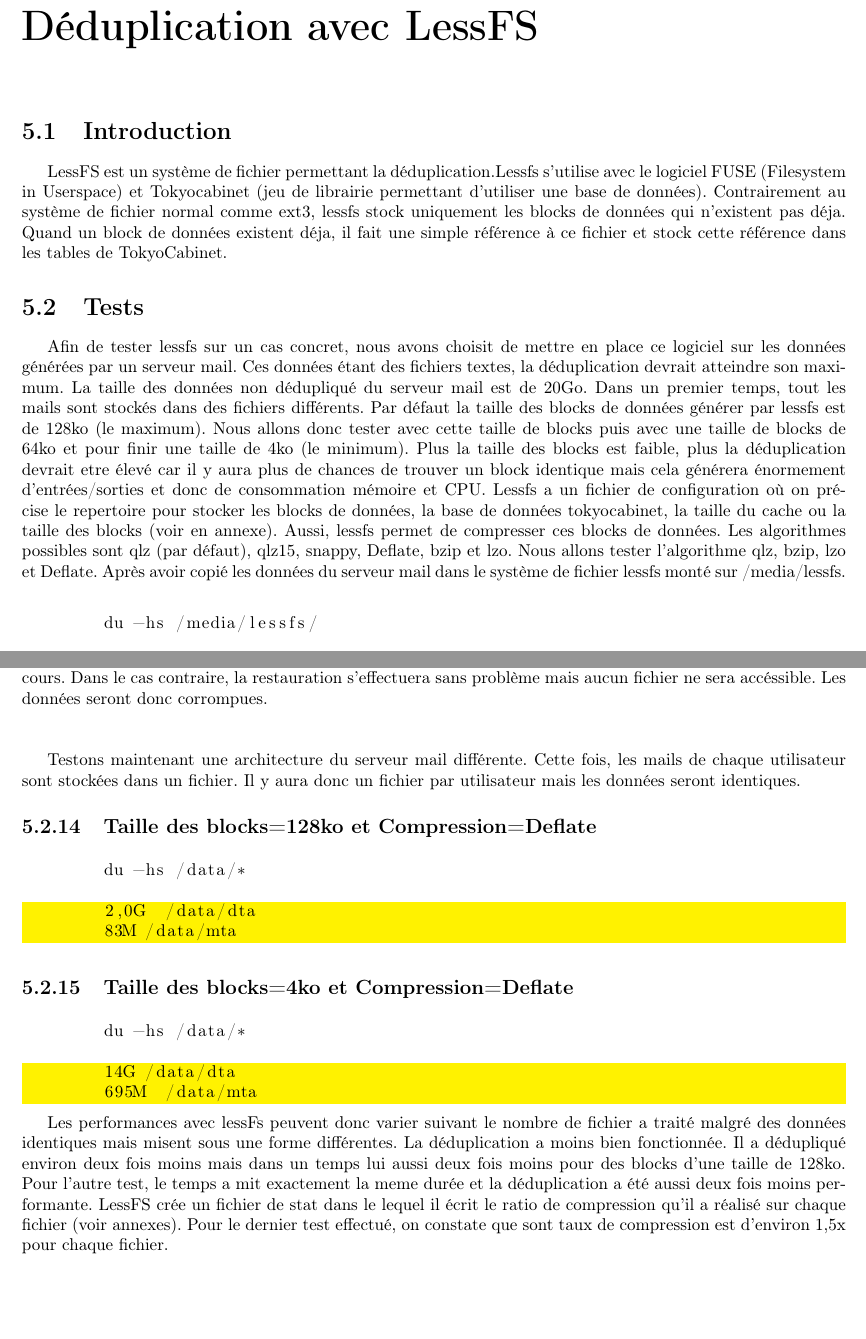
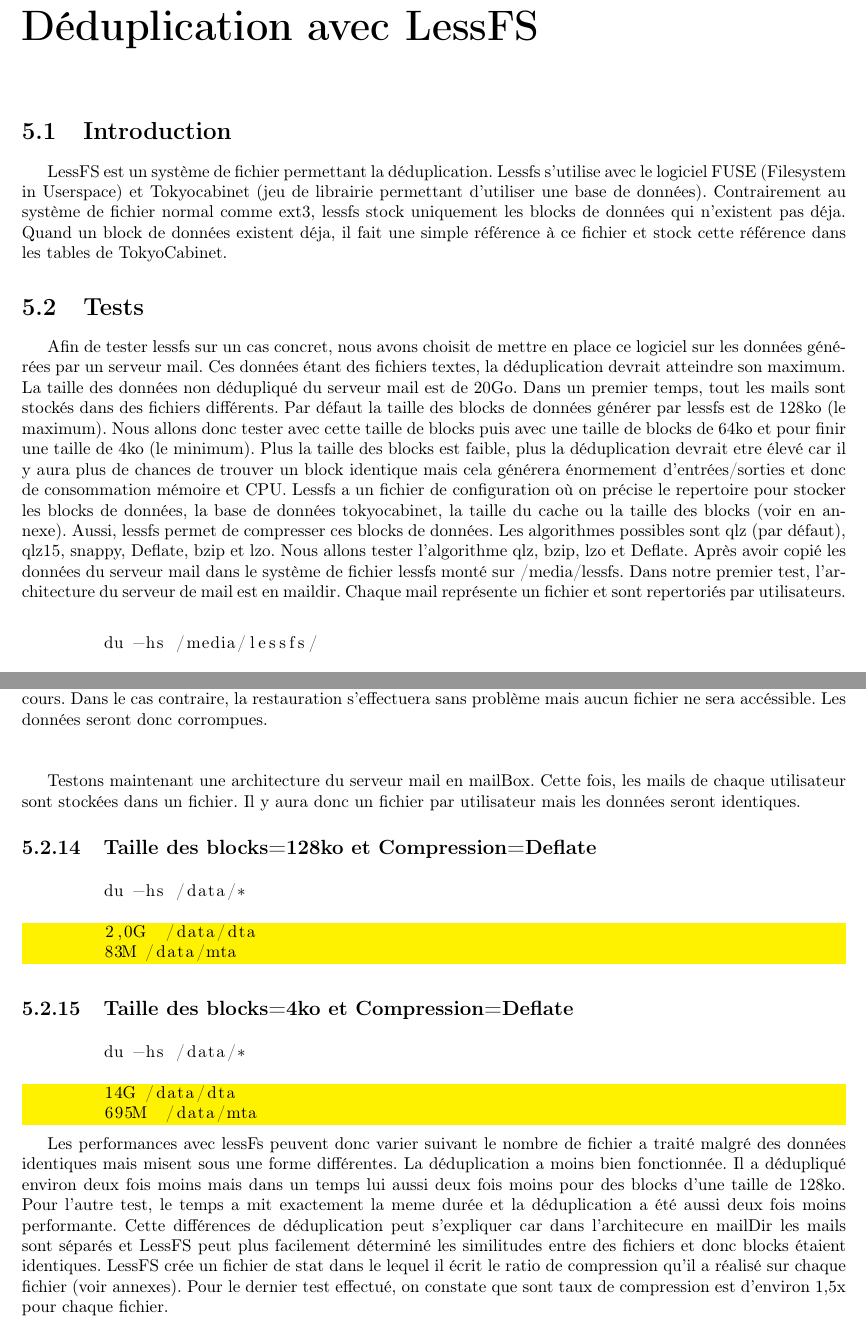
Before and after one commit to Mathieu-LEROUX/ASRALL-Archivage, a LaTeX document (latex-sources/deduplication.tex): two parts of pages 16 and 19 of 27, joined at a grey line, cut so that both start at the same text, the shorter picture padded with empty space. Compiled offline with pdfLaTeX.

Commit message:
deduplication.tex

```diff
--- a/latex-sources/deduplication.tex
+++ b/latex-sources/deduplication.tex
@@ -436,9 +436,9 @@
 			Avec rsnapshot, il n'y a pas de façon automatique incorporé pour restaurer des fichiers ou des bases de données. Il faudra donc effectuer les restauration manuellement en se déplaçant dans l'arborescence des sauvegardes et puis, en choisissant le ou les fichiers à restaurer. Afin de partager les sauvegardes avec NFS, il faudra créer un repertoire de sauvegarde propres à chaque utilisateur avec des droits de lecture où ils pourront choisir leurs fichiers sans les modifier,et les rapatrier à l'emplacement désiré. Concernant les bases de données, on pourra les restaurer en utilisant, de la meme manière que pour leurs sauvegardes, les programmes propres aux SGBD.
 	\chapter{Déduplication avec LessFS}
 		\section{Introduction}
-		LessFS est un système de fichier permettant la déduplication.Lessfs s'utilise avec le logiciel FUSE (Filesystem in Userspace) et Tokyocabinet (jeu de librairie permettant d'utiliser une base de données). Contrairement au système de fichier normal comme ext3, lessfs stock uniquement les blocks de données qui n'existent pas déja. Quand un block de données existent déja, il fait une simple référence à ce fichier et stock cette référence dans les tables de TokyoCabinet.
+		LessFS est un système de fichier permettant la déduplication. Lessfs s'utilise avec le logiciel FUSE (Filesystem in Userspace) et Tokyocabinet (jeu de librairie permettant d'utiliser une base de données). Contrairement au système de fichier normal comme ext3, lessfs stock uniquement les blocks de données qui n'existent pas déja. Quand un block de données existent déja, il fait une simple référence à ce fichier et stock cette référence dans les tables de TokyoCabinet.
 		\section{Tests}
-			Afin de tester lessfs sur un cas concret, nous avons choisit de mettre en place ce logiciel sur les données générées par un serveur mail. Ces données étant des fichiers textes, la déduplication devrait atteindre son maximum. La taille des données non dédupliqué du serveur mail est de 20Go. Dans un premier temps, tout les mails sont stockés dans des fichiers différents. Par défaut la taille des blocks de données générer par lessfs est de 128ko (le maximum). Nous allons donc tester avec cette taille de blocks puis avec une taille de blocks de 64ko et pour finir une taille de 4ko (le minimum). Plus la taille des blocks est faible, plus la déduplication devrait etre élevé car il y aura plus de chances de trouver un block identique mais cela générera énormement d'entrées/sorties et donc de consommation mémoire et CPU. Lessfs a un fichier de configuration où on précise le repertoire pour stocker les blocks de données, la base de données tokyocabinet, la taille du cache ou la taille des blocks (voir en annexe). Aussi, lessfs permet de compresser ces blocks de données. Les algorithmes possibles sont qlz (par défaut), qlz15, snappy, Deflate, bzip et lzo. Nous allons tester l'algorithme qlz, bzip, lzo et Deflate. Après avoir copié les données du serveur mail dans le système de fichier lessfs monté sur /media/lessfs. \\
+			Afin de tester lessfs sur un cas concret, nous avons choisit de mettre en place ce logiciel sur les données générées par un serveur mail. Ces données étant des fichiers textes, la déduplication devrait atteindre son maximum. La taille des données non dédupliqué du serveur mail est de 20Go. Dans un premier temps, tout les mails sont stockés dans des fichiers différents. Par défaut la taille des blocks de données générer par lessfs est de 128ko (le maximum). Nous allons donc tester avec cette taille de blocks puis avec une taille de blocks de 64ko et pour finir une taille de 4ko (le minimum). Plus la taille des blocks est faible, plus la déduplication devrait etre élevé car il y aura plus de chances de trouver un block identique mais cela générera énormement d'entrées/sorties et donc de consommation mémoire et CPU. Lessfs a un fichier de configuration où on précise le repertoire pour stocker les blocks de données, la base de données tokyocabinet, la taille du cache ou la taille des blocks (voir en annexe). Aussi, lessfs permet de compresser ces blocks de données. Les algorithmes possibles sont qlz (par défaut), qlz15, snappy, Deflate, bzip et lzo. Nous allons tester l'algorithme qlz, bzip, lzo et Deflate. Après avoir copié les données du serveur mail dans le système de fichier lessfs monté sur /media/lessfs. Dans notre premier test, l'architecture du serveur de mail est en maildir. Chaque mail représente un fichier et sont repertoriés par utilisateurs.\\
 			\begin{lstlisting}
 				du -hs /media/lessfs/
 			\end{lstlisting}
@@ -573,7 +573,7 @@
 			\end{tabular}\\\\
 			La déduplication avec lessFs est donc très performante mais cette performance est très liées aux performances de la machine l'utilisant. En théorie, on pouvait pensé que plus la taille des blocks était faible, plus lessFs pourrait trouvé des blocks similaires. Mais on a pu constater que dans le cas d'un serveur mail et d'une machine assez peu performante, la déduplication était la meilleure quand la taille des blocks était la plus élevé. Un test a été éffectué pour savoir le temps que mettait la copie du meme contenu sur un système de fichier ext3 non dédupliqué et le résultat a été de 23 minutes. LessFs est donc plus rapide de 6 minutes tout en diminiant la taille de plus de quinze fois. Parmi les différents tests, la compression avec Deflate a été la plus élevé car cette compression utilise l'algorithme LZ77 et le codage Huffman qui, sur du contenu qui revient souvent comme sur des mails est très performant. Si on désire sauvegarder ces donneés, c'est possible de "geler" la base tokyocabinet via une connexion telnet afin de réaliser une sauvegarde et une autre option permet de la "dégeler". Après l'avoir tester avec Rsnapshot, la restauration et l'accés aux données se réalise sans problème quand aucune écriture n'est en cours. Dans le cas contraire, la restauration s'effectuera sans problème mais aucun fichier ne sera accéssible. Les données seront donc corrompues.\\\\
 
-			Testons maintenant une architecture du serveur mail différente. Cette fois, les mails de chaque utilisateur sont stockées dans un fichier. Il y aura donc un fichier par utilisateur mais les données seront identiques.
+			Testons maintenant une architecture du serveur mail en mailBox. Cette fois, les mails de chaque utilisateur sont stockées dans un fichier. Il y aura donc un fichier par utilisateur mais les données seront identiques.
 
 			\subsection{Taille des blocks=128ko et Compression=Deflate}
 			\begin{lstlisting}
@@ -592,7 +592,7 @@
 				695M	/data/mta
 			\end{lstlisting}
 
-			Les performances avec lessFs peuvent donc varier suivant le nombre de fichier a traité malgré des données identiques mais misent sous une forme différentes. La déduplication a moins bien fonctionnée. Il a dédupliqué environ deux fois moins mais dans un temps lui aussi deux fois moins pour des blocks d'une taille de 128ko. Pour l'autre test, le temps a mit exactement la meme durée et la déduplication a été aussi deux fois moins performante. LessFS crée un fichier de stat dans le lequel il écrit le ratio de compression qu'il a réalisé sur chaque fichier (voir annexes). Pour le  dernier test effectué, on constate que sont taux de compression est d'environ 1,5x pour chaque fichier.\\\\
+			Les performances avec lessFs peuvent donc varier suivant le nombre de fichier a traité malgré des données identiques mais misent sous une forme différentes. La déduplication a moins bien fonctionnée. Il a dédupliqué environ deux fois moins mais dans un temps lui aussi deux fois moins pour des blocks d'une taille de 128ko. Pour l'autre test, le temps a mit exactement la meme durée et la déduplication a été aussi deux fois moins performante. Cette différences de déduplication peut s'expliquer car dans l'architecure en mailDir les mails sont séparés et LessFS peut plus facilement déterminé les similitudes entre des fichiers et donc blocks étaient identiques. LessFS crée un fichier de stat dans le lequel il écrit le ratio de compression qu'il a réalisé sur chaque fichier (voir annexes). Pour le  dernier test effectué, on constate que sont taux de compression est d'environ 1,5x pour chaque fichier.\\\\
 			Pour conclure, la déduplication allié à la compression à la volée comme le fait lessFS permet d'économiser énormement d'espace. Le gain d'espace variera selon le nombre et le type de fichiers mais il aura pour la plupart du temps, des meilleurs performances que sur un système non dédupliqué. L'autres avantage est l'accés aux données qui sera transparent pour les utilisateurs contrairement à une archive tar qui faudrait décompresser avant de pouvoir l'exploiter.
 
 \chapter{Annexes}
```
Also changed, not shown: latex-sources/deduplication.tex (2 more changed lines).
